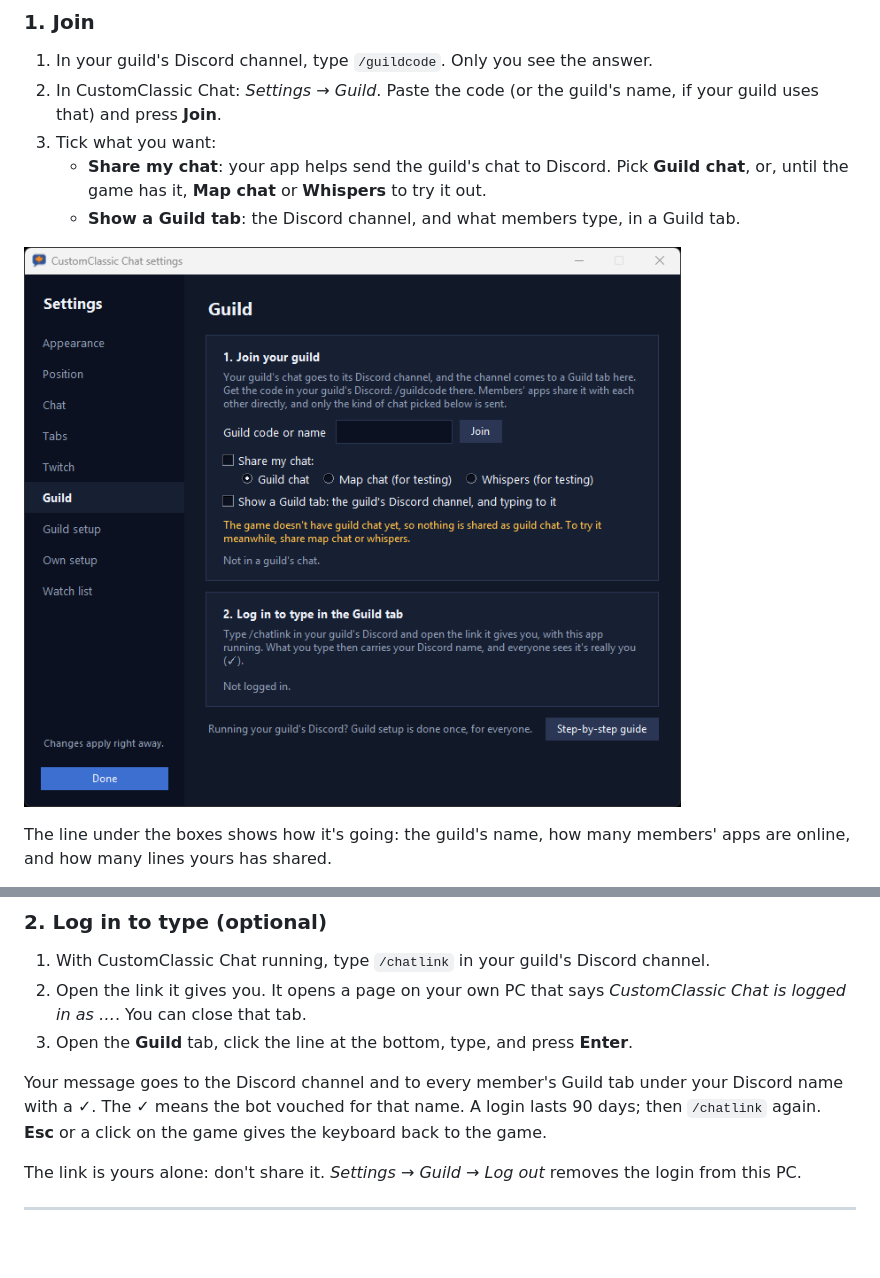
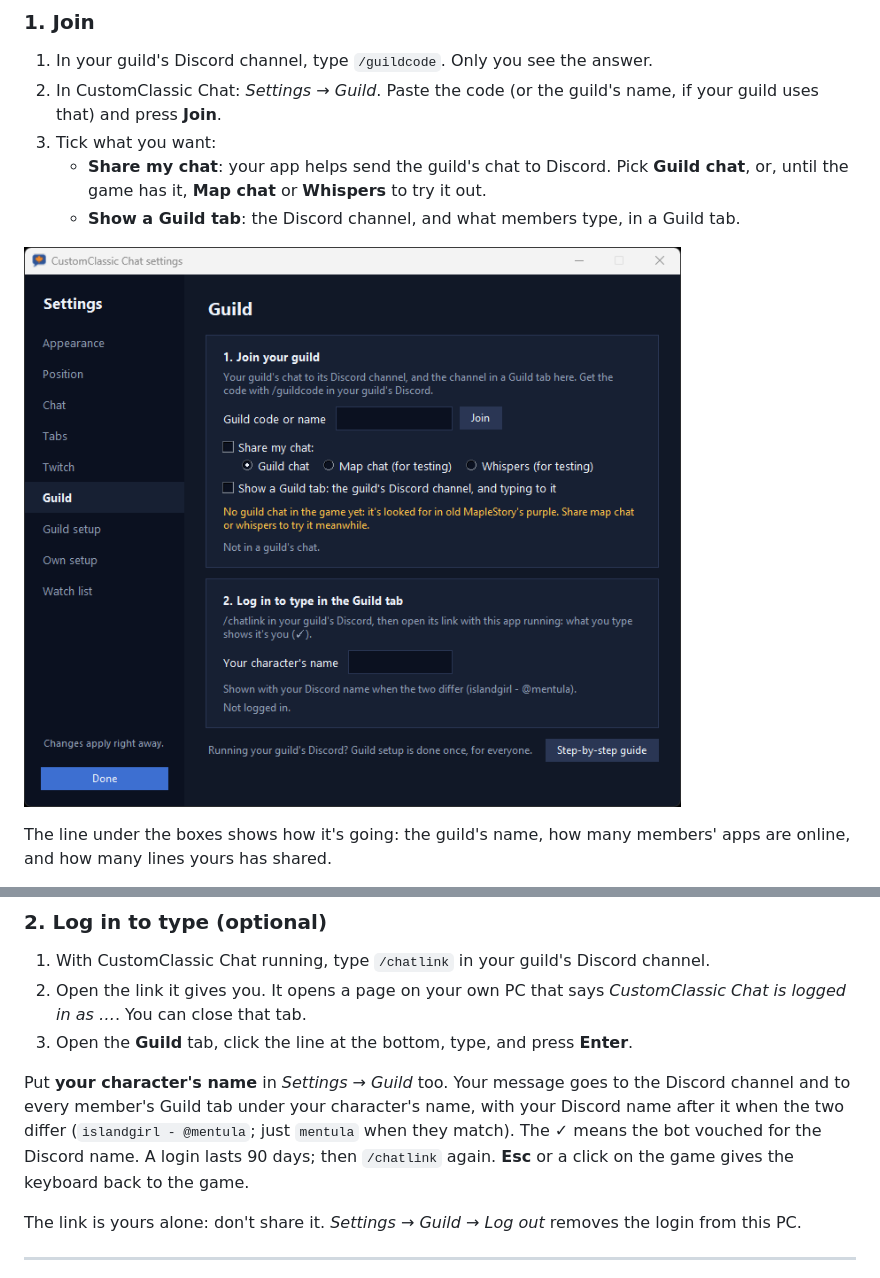
Before and after one commit to mentulatv/customclassic-chat, a Markdown page: docs/guild-setup.md, 2 parts joined by grey strips. Drawn GitHub-style; pictures changed too: docs/settings-guild.png; blank space fills up the shorter version.

```diff
--- a/docs/guild-setup.md
+++ b/docs/guild-setup.md
@@ -73,8 +73,10 @@ share. More members sharing just means fewer gaps.
    *CustomClassic Chat is logged in as …*. You can close that tab.
 3. Open the **Guild** tab, click the line at the bottom, type, and press **Enter**.
 
-Your message goes to the Discord channel and to every member's Guild tab under your Discord name
-with a ✓. The ✓ means the bot vouched for that name. A login lasts 90 days; then `/chatlink`
+Put **your character's name** in *Settings → Guild* too. Your message goes to the Discord channel
+and to every member's Guild tab under your character's name, with your Discord name after it when
+the two differ (`islandgirl - @mentula`; just `mentula` when they match). The ✓ means the bot
+vouched for the Discord name. A login lasts 90 days; then `/chatlink`
 again. **Esc** or a click on the game gives the keyboard back to the game.
 
 The link is yours alone: don't share it. *Settings → Guild → Log out* removes the login from this
```
Also changed, not shown: 5 other files.
